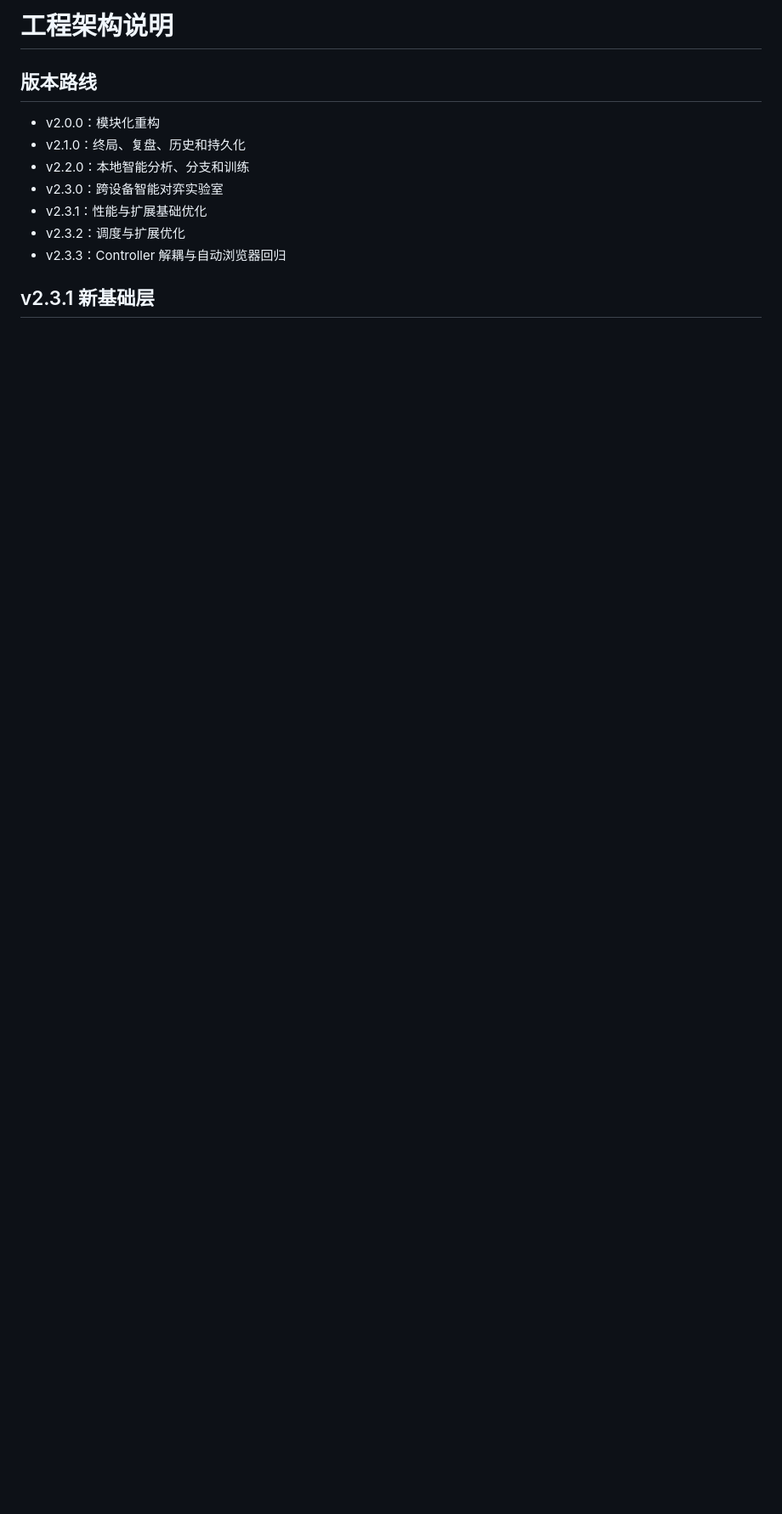
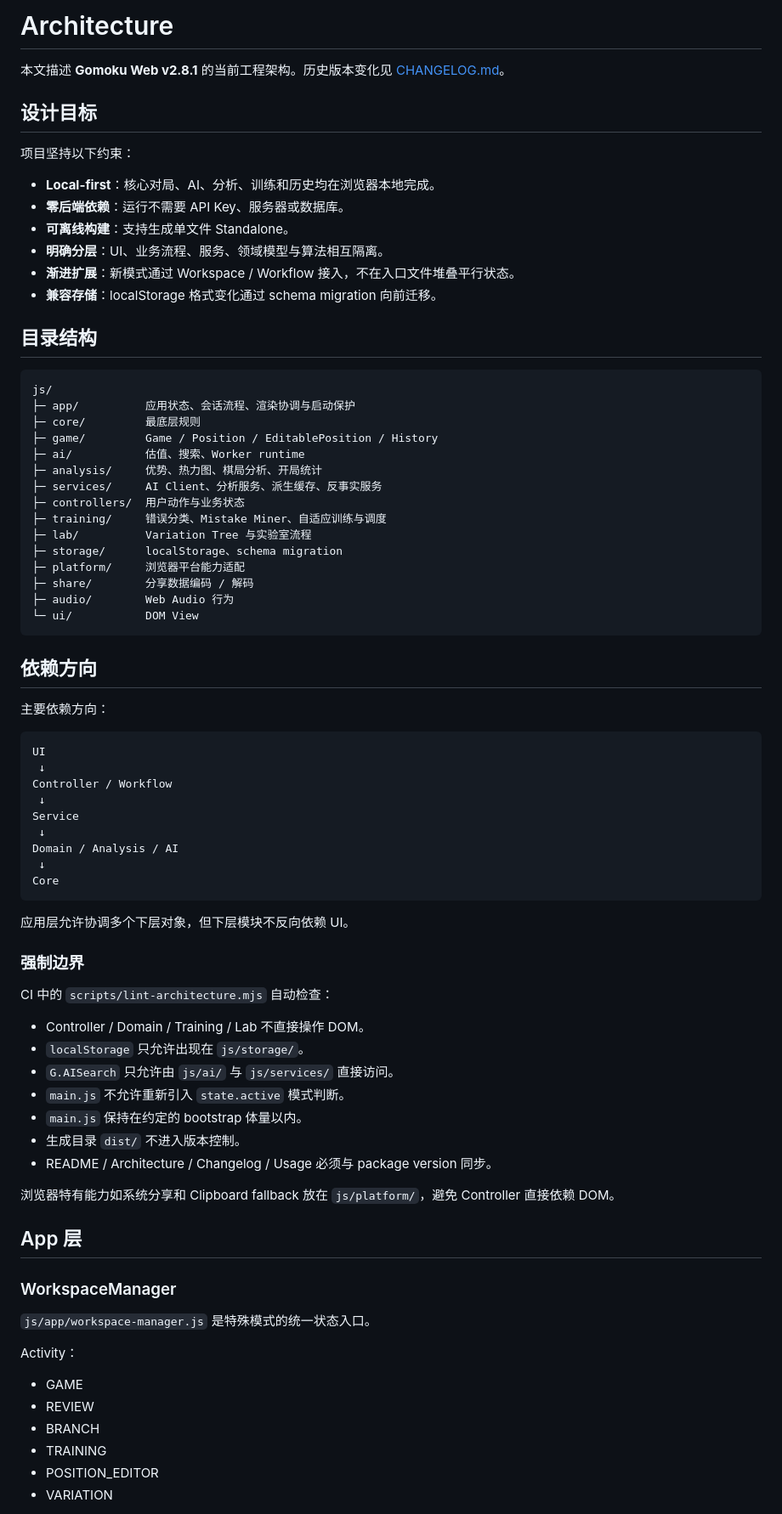
Before and after one commit to Seija2023/gomoku-web, a Markdown page: docs/ARCHITECTURE.md, the part around one of its changes. Shown at 85% size. GitHub-like rendering; blank space fills up the shorter version.

Commit message:
docs: rewrite architecture documentation for v2.8.1

````diff
--- a/docs/ARCHITECTURE.md
+++ b/docs/ARCHITECTURE.md
@@ -1,13 +1,82 @@
-# 工程架构说明
+# Architecture
 
-## 版本路线
+本文描述 **Gomoku Web v2.8.1** 的当前工程架构。历史版本变化见 [CHANGELOG.md](./CHANGELOG.md)。
 
-- v2.0.0：模块化重构
-- v2.1.0：终局、复盘、历史和持久化
-- v2.2.0：本地智能分析、分支和训练
-- v2.3.0：跨设备智能对弈实验室
-- v2.3.1：性能与扩展基础优化
-- v2.3.2：调度与扩展优化
-- v2.3.3：Controller 解耦与自动浏览器回归
+## 设计目标
 
-## v2.3.1 新基础层
+项目坚持以下约束：
+
+- **Local-first**：核心对局、AI、分析、训练和历史均在浏览器本地完成。
+- **零后端依赖**：运行不需要 API Key、服务器或数据库。
+- **可离线构建**：支持生成单文件 Standalone。
+- **明确分层**：UI、业务流程、服务、领域模型与算法相互隔离。
+- **渐进扩展**：新模式通过 Workspace / Workflow 接入，不在入口文件堆叠平行状态。
+- **兼容存储**：localStorage 格式变化通过 schema migration 向前迁移。
+
+## 目录结构
+
+```text
+js/
+├─ app/          应用状态、会话流程、渲染协调与启动保护
+├─ core/         最底层规则
+├─ game/         Game / Position / EditablePosition / History
+├─ ai/           估值、搜索、Worker runtime
+├─ analysis/     优势、热力图、棋局分析、开局统计
+├─ services/     AI Client、分析服务、派生缓存、反事实服务
+├─ controllers/  用户动作与业务状态
+├─ training/     错误分类、Mistake Miner、自适应训练与调度
+├─ lab/          Variation Tree 与实验室流程
+├─ storage/      localStorage、schema migration
+├─ platform/     浏览器平台能力适配
+├─ share/        分享数据编码 / 解码
+├─ audio/        Web Audio 行为
+└─ ui/           DOM View
+```
+
+## 依赖方向
+
+主要依赖方向：
+
+```text
+UI
+ ↓
+Controller / Workflow
+ ↓
+Service
+ ↓
+Domain / Analysis / AI
+ ↓
+Core
+```
+
+应用层允许协调多个下层对象，但下层模块不反向依赖 UI。
+
+### 强制边界
+
+CI 中的 `scripts/lint-architecture.mjs` 自动检查：
+
+- Controller / Domain / Training / Lab 不直接操作 DOM。
+- `localStorage` 只允许出现在 `js/storage/`。
+- `G.AISearch` 只允许由 `js/ai/` 与 `js/services/` 直接访问。
+- `main.js` 不允许重新引入 `state.active` 模式判断。
+- `main.js` 保持在约定的 bootstrap 体量以内。
+- 生成目录 `dist/` 不进入版本控制。
+- README / Architecture / Changelog / Usage 必须与 package version 同步。
+
+浏览器特有能力如系统分享和 Clipboard fallback 放在 `js/platform/`，避免 Controller 直接依赖 DOM。
+
+## App 层
+
+### WorkspaceManager
+
+`js/app/workspace-manager.js` 是特殊模式的统一状态入口。
+
+Activity：
+
+- GAME
+- REVIEW
+- BRANCH
+- TRAINING
+- POSITION_EDITOR
+- VARIATION
+
````
Also changed, not shown: other parts of docs/ARCHITECTURE.md (+151 -79 lines).
